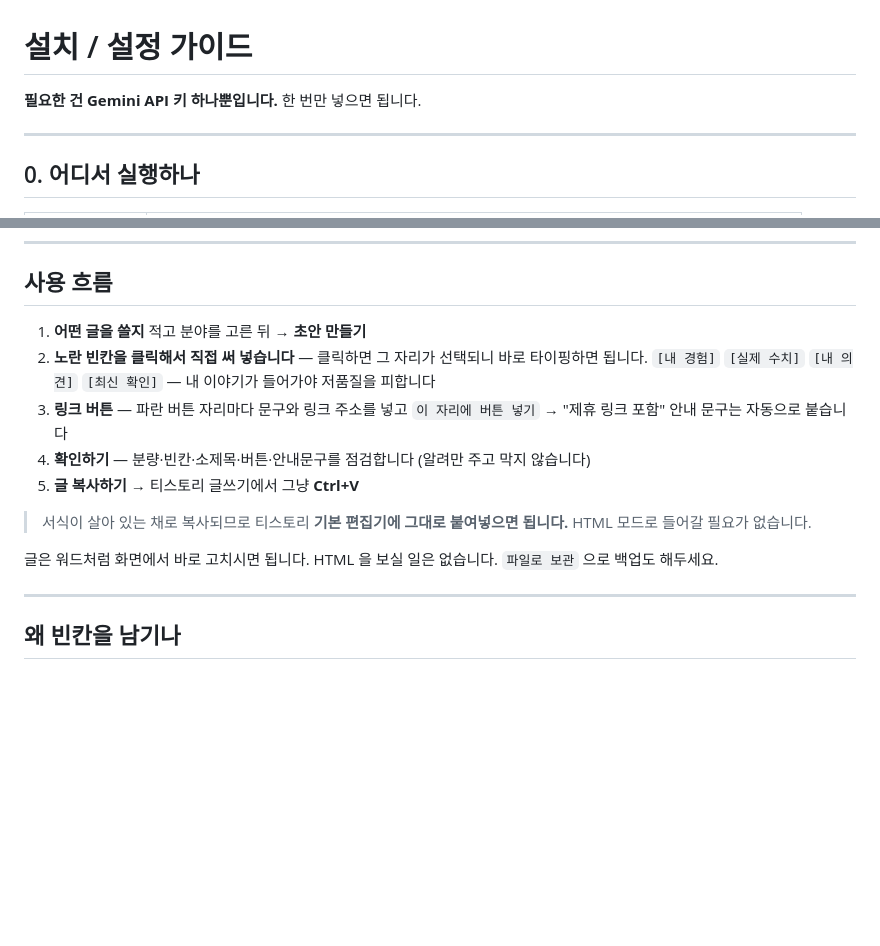
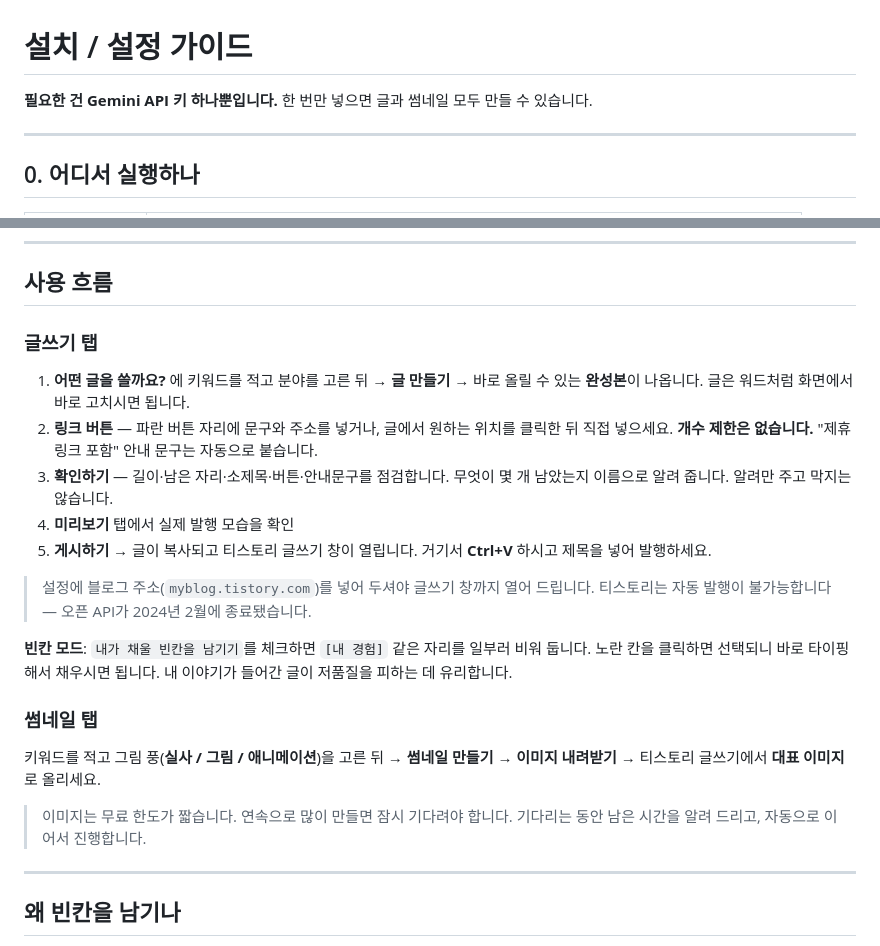
Before and after one commit to Doo-D00/google-ad-program, a Markdown page: SETUP.md, 2 parts joined by grey strips. Drawn GitHub-style; blank space fills up the shorter version.

```diff
--- a/SETUP.md
+++ b/SETUP.md
@@ -1,6 +1,6 @@
 # 설치 / 설정 가이드
 
-**필요한 건 Gemini API 키 하나뿐입니다.** 한 번만 넣으면 됩니다.
+**필요한 건 Gemini API 키 하나뿐입니다.** 한 번만 넣으면 글과 썸네일 모두 만들 수 있습니다.
 
 ---
 
@@ -37,19 +37,30 @@
 
 ## 사용 흐름
 
-1. **어떤 글을 쓸지** 적고 분야를 고른 뒤 → **초안 만들기**
-2. **노란 빈칸을 클릭해서 직접 써 넣습니다** — 클릭하면 그 자리가 선택되니 바로 타이핑하면 됩니다.
-   `[내 경험]` `[실제 수치]` `[내 의견]` `[최신 확인]` — 내 이야기가 들어가야 저품질을 피합니다
-3. **링크 버튼** — 파란 버튼 자리마다 문구와 링크 주소를 넣고 `이 자리에 버튼 넣기`
-   → "제휴 링크 포함" 안내 문구는 자동으로 붙습니다
-4. **확인하기** — 분량·빈칸·소제목·버튼·안내문구를 점검합니다 (알려만 주고 막지 않습니다)
-5. **글 복사하기** → 티스토리 글쓰기에서 그냥 **Ctrl+V**
+### 글쓰기 탭
+1. **어떤 글을 쓸까요?** 에 키워드를 적고 분야를 고른 뒤 → **글 만들기**
+   → 바로 올릴 수 있는 **완성본**이 나옵니다. 글은 워드처럼 화면에서 바로 고치시면 됩니다.
+2. **링크 버튼** — 파란 버튼 자리에 문구와 주소를 넣거나, 글에서 원하는 위치를 클릭한 뒤
+   직접 넣으세요. **개수 제한은 없습니다.** "제휴 링크 포함" 안내 문구는 자동으로 붙습니다.
+3. **확인하기** — 길이·남은 자리·소제목·버튼·안내문구를 점검합니다.
+   무엇이 몇 개 남았는지 이름으로 알려 줍니다. 알려만 주고 막지는 않습니다.
+4. **미리보기** 탭에서 실제 발행 모습을 확인
+5. **게시하기** → 글이 복사되고 티스토리 글쓰기 창이 열립니다.
+   거기서 **Ctrl+V** 하시고 제목을 넣어 발행하세요.
 
-> 서식이 살아 있는 채로 복사되므로 티스토리 **기본 편집기에 그대로 붙여넣으면 됩니다.**
-> HTML 모드로 들어갈 필요가 없습니다.
+> 설정에 블로그 주소(`myblog.tistory.com`)를 넣어 두셔야 글쓰기 창까지 열어 드립니다.
+> 티스토리는 자동 발행이 불가능합니다 — 오픈 API가 2024년 2월에 종료됐습니다.
 
-글은 워드처럼 화면에서 바로 고치시면 됩니다. HTML 을 보실 일은 없습니다.
-`파일로 보관` 으로 백업도 해두세요.
+**빈칸 모드**: `내가 채울 빈칸을 남기기`를 체크하면 `[내 경험]` 같은 자리를 일부러 비워 둡니다.
+노란 칸을 클릭하면 선택되니 바로 타이핑해서 채우시면 됩니다.
+내 이야기가 들어간 글이 저품질을 피하는 데 유리합니다.
+
+### 썸네일 탭
+키워드를 적고 그림 풍(**실사 / 그림 / 애니메이션**)을 고른 뒤 → **썸네일 만들기**
+→ **이미지 내려받기** → 티스토리 글쓰기에서 **대표 이미지**로 올리세요.
+
+> 이미지는 무료 한도가 짧습니다. 연속으로 많이 만들면 잠시 기다려야 합니다.
+> 기다리는 동안 남은 시간을 알려 드리고, 자동으로 이어서 진행합니다.
 
 ---
 
```
Also changed, not shown: CLAUDE.md (+48 -22 lines).
